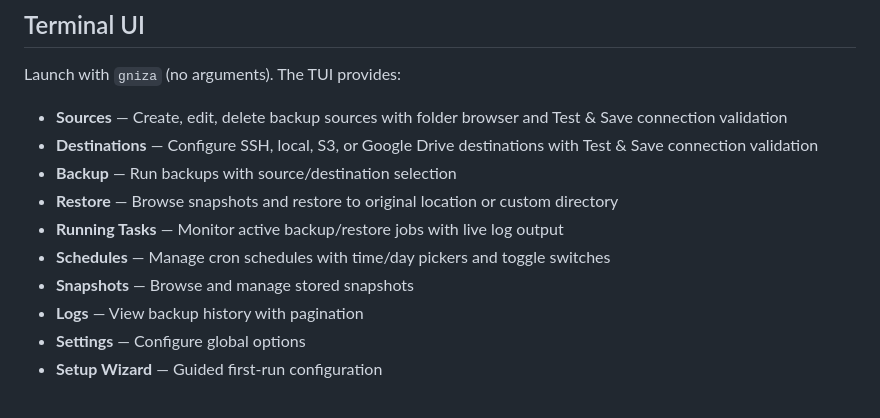
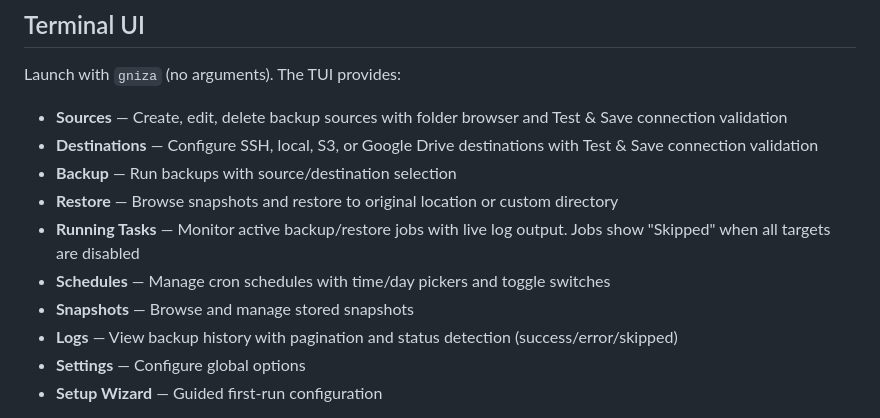
Before and after one commit to shukiv/gniza4linux, a Markdown page: README.md, the part around the change. Drawn GitHub-style.

Commit message:
Docs: update README and DOCUMENTATION for skipped status, toast notifications, and job detection improvements

```diff
--- a/README.md
+++ b/README.md
@@ -95,10 +95,10 @@ Launch with `gniza` (no arguments). The TUI provides:
 - **Destinations** — Configure SSH, local, S3, or Google Drive destinations with Test & Save connection validation
 - **Backup** — Run backups with source/destination selection
 - **Restore** — Browse snapshots and restore to original location or custom directory
-- **Running Tasks** — Monitor active backup/restore jobs with live log output
+- **Running Tasks** — Monitor active backup/restore jobs with live log output. Jobs show "Skipped" when all targets are disabled
 - **Schedules** — Manage cron schedules with time/day pickers and toggle switches
 - **Snapshots** — Browse and manage stored snapshots
-- **Logs** — View backup history with pagination
+- **Logs** — View backup history with pagination and status detection (success/error/skipped)
 - **Settings** — Configure global options
 - **Setup Wizard** — Guided first-run configuration
 
```
Also changed, not shown: DOCUMENTATION.md (+7 -7 lines).
